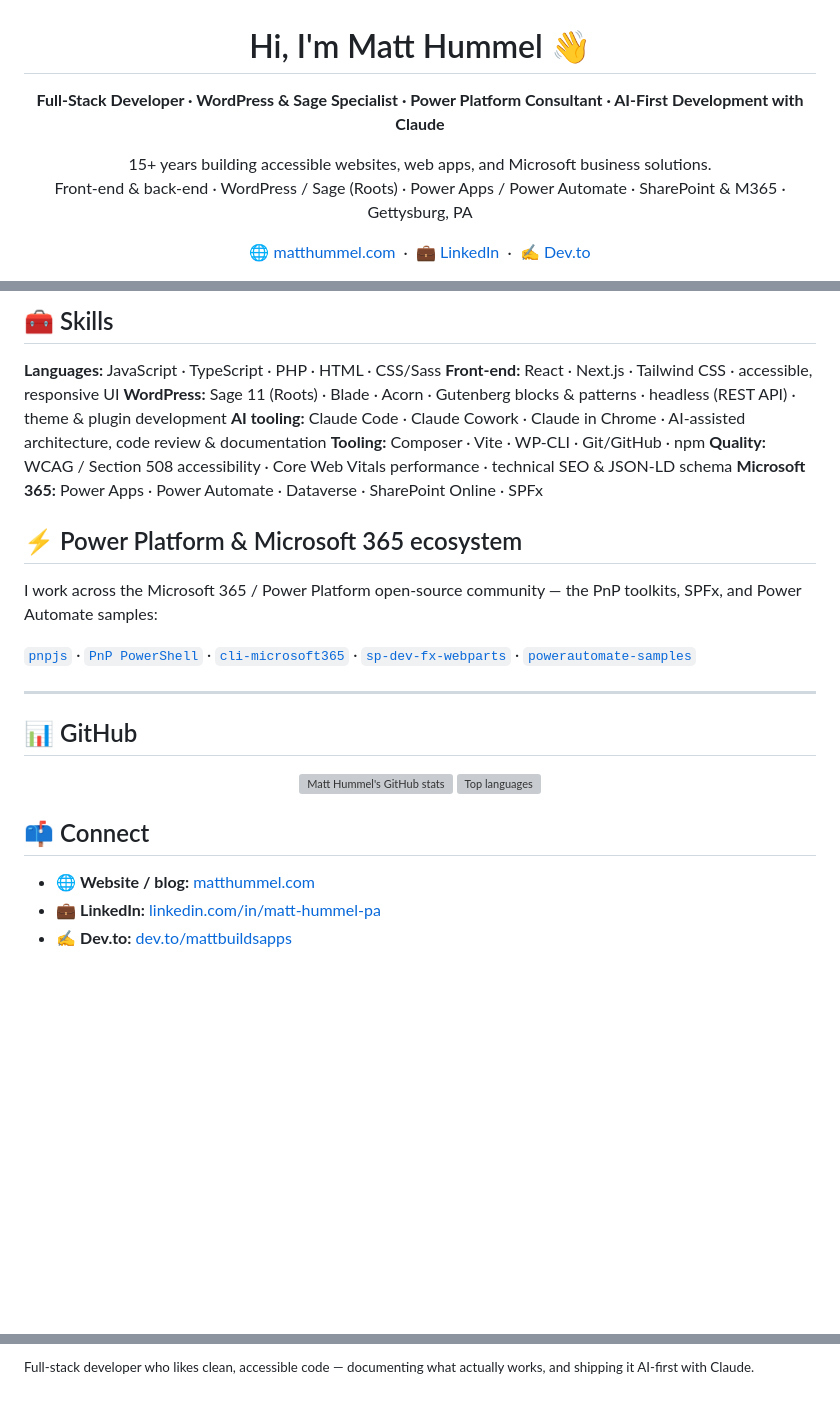
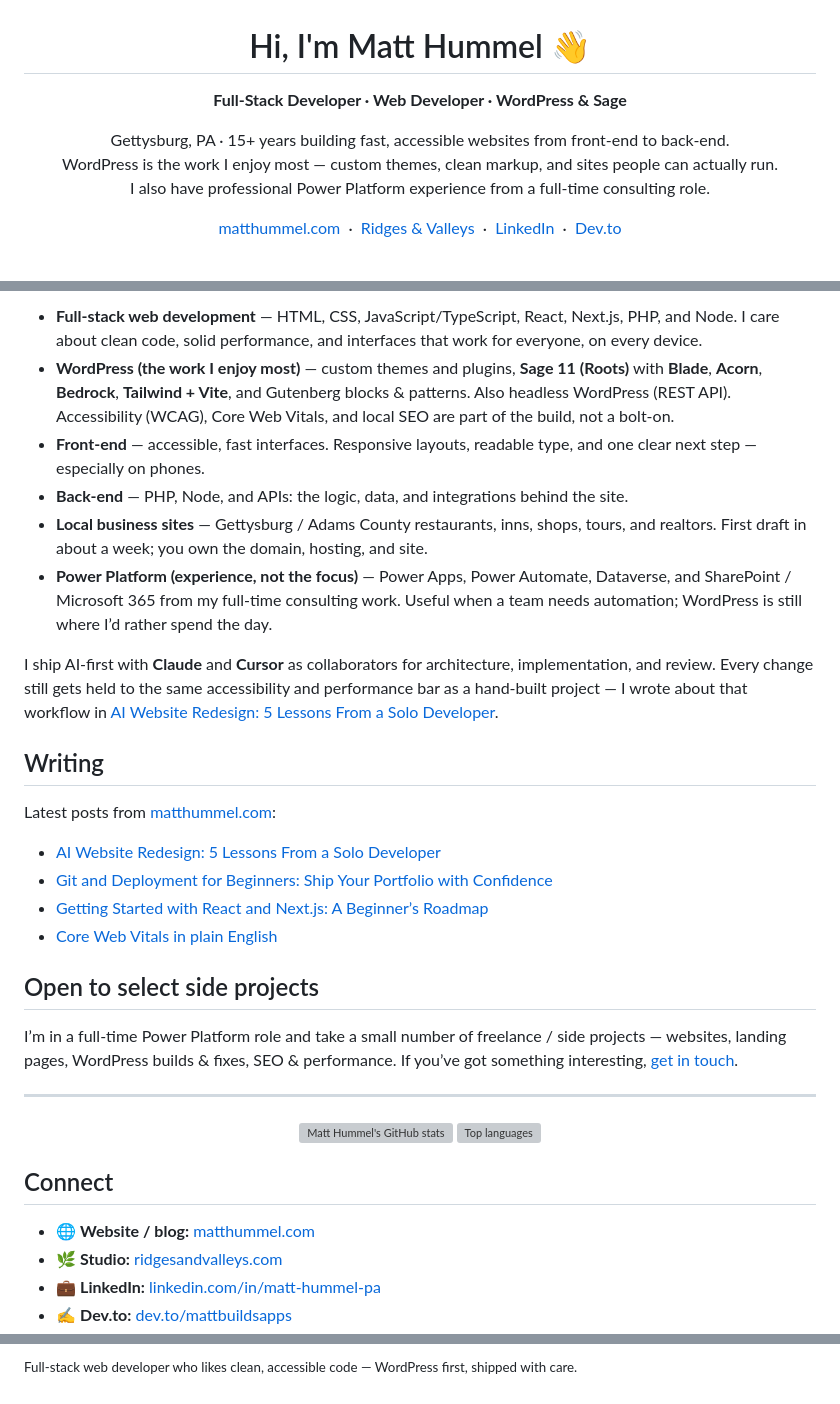
Before and after one commit to matthummel-pa/matthummel-pa, a Markdown page: README.md, 3 parts joined by grey strips. Drawn GitHub-style; blank space fills up the shorter version; grey boxes are pictures that could not be loaded.

```diff
--- a/README.md
+++ b/README.md
@@ -1,16 +1,18 @@
 <h1 align="center">Hi, I'm Matt Hummel 👋</h1>
 
 <p align="center">
-  <strong>Full-Stack Developer · WordPress &amp; Sage Specialist · Power Platform Consultant · AI-First Development with Claude</strong>
+  <strong>Full-Stack Developer · Web Developer · WordPress &amp; Sage</strong>
 </p>
 <p align="center">
-  15+ years building accessible websites, web apps, and Microsoft business solutions.<br/>
-  Front-end &amp; back-end · WordPress / Sage (Roots) · Power Apps / Power Automate · SharePoint &amp; M365 · Gettysburg, PA
+  Gettysburg, PA · 15+ years building fast, accessible websites from front-end to back-end.<br/>
+  WordPress is the work I enjoy most — custom themes, clean markup, and sites people can actually run.<br/>
+  I also have professional Power Platform experience from a full-time consulting role.
 </p>
 
 <p align="center">
-  <a href="https://matthummel.com">🌐 matthummel.com</a> &nbsp;·&nbsp;
-  <a href="https://www.linkedin.com/in/matt-hummel-pa">💼 LinkedIn</a> &nbsp;·&nbsp;
-  <a href="https://dev.to/mattbuildsapps">✍️ Dev.to</a>
+  <a href="https://matthummel.com">matthummel.com</a> &nbsp;·&nbsp;
+  <a href="https://ridgesandvalleys.com">Ridges &amp; Valleys</a> &nbsp;·&nbsp;
+  <a href="https://www.linkedin.com/in/matt-hummel-pa">LinkedIn</a> &nbsp;·&nbsp;
+  <a href="https://dev.to/mattbuildsapps">Dev.to</a>
 </p>
 
@@ -93,31 +57,36 @@ Five projects I designed, built, and shipped solo — alongside a full-time job
 
-## 🧰 Skills
+- **Full-stack web development** — HTML, CSS, JavaScript/TypeScript, React, Next.js, PHP, and Node. I care about clean code, solid performance, and interfaces that work for everyone, on every device.
+- **WordPress (the work I enjoy most)** — custom themes and plugins, **Sage 11 (Roots)** with **Blade**, **Acorn**, **Bedrock**, **Tailwind + Vite**, and Gutenberg blocks &amp; patterns. Also headless WordPress (REST API). Accessibility (WCAG), Core Web Vitals, and local SEO are part of the build, not a bolt-on.
+- **Front-end** — accessible, fast interfaces. Responsive layouts, readable type, and one clear next step — especially on phones.
+- **Back-end** — PHP, Node, and APIs: the logic, data, and integrations behind the site.
+- **Local business sites** — Gettysburg / Adams County restaurants, inns, shops, tours, and realtors. First draft in about a week; you own the domain, hosting, and site.
+- **Power Platform (experience, not the focus)** — Power Apps, Power Automate, Dataverse, and SharePoint / Microsoft 365 from my full-time consulting work. Useful when a team needs automation; WordPress is still where I’d rather spend the day.
 
-**Languages:** JavaScript · TypeScript · PHP · HTML · CSS/Sass
-**Front-end:** React · Next.js · Tailwind CSS · accessible, responsive UI
-**WordPress:** Sage 11 (Roots) · Blade · Acorn · Gutenberg blocks &amp; patterns · headless (REST API) · theme &amp; plugin development
-**AI tooling:** Claude Code · Claude Cowork · Claude in Chrome · AI-assisted architecture, code review &amp; documentation
-**Tooling:** Composer · Vite · WP-CLI · Git/GitHub · npm
-**Quality:** WCAG / Section 508 accessibility · Core Web Vitals performance · technical SEO &amp; JSON-LD schema
-**Microsoft 365:** Power Apps · Power Automate · Dataverse · SharePoint Online · SPFx
+I ship AI-first with **Claude** and **Cursor** as collaborators for architecture, implementation, and review. Every change still gets held to the same accessibility and performance bar as a hand-built project — I wrote about that workflow in [AI Website Redesign: 5 Lessons From a Solo Developer](https://matthummel.com/web-development/ai-website-redesign-solo-developer/).
 
-## ⚡ Power Platform &amp; Microsoft 365 ecosystem
+## Writing
 
-I work across the Microsoft 365 / Power Platform open-source community — the PnP toolkits, SPFx, and Power Automate samples:
+Latest posts from [matthummel.com](https://matthummel.com/blog/):
 
-[`pnpjs`](https://github.com/pnp/pnpjs) · [`PnP PowerShell`](https://github.com/pnp/powershell) · [`cli-microsoft365`](https://github.com/pnp/cli-microsoft365) · [`sp-dev-fx-webparts`](https://github.com/pnp/sp-dev-fx-webparts) · [`powerautomate-samples`](https://github.com/pnp/powerautomate-samples)
+- [AI Website Redesign: 5 Lessons From a Solo Developer](https://matthummel.com/web-development/ai-website-redesign-solo-developer/)
+- [Git and Deployment for Beginners: Ship Your Portfolio with Confidence](https://matthummel.com/web-development/git-and-deployment-for-beginners/)
+- [Getting Started with React and Next.js: A Beginner’s Roadmap](https://matthummel.com/tutorials/getting-started-react-nextjs/)
+- [Core Web Vitals in plain English](https://matthummel.com/tutorials/core-web-vitals-explained/)
+
+## Open to select side projects
+
+I’m in a full-time Power Platform role and take a small number of freelance / side projects — websites, landing pages, WordPress builds &amp; fixes, SEO &amp; performance. If you’ve got something interesting, [get in touch](https://matthummel.com/contact/).
 
 ---
-
-## 📊 GitHub
 
 <p align="center">
   <img src="https://github-readme-stats.vercel.app/api?username=matthummel-pa&show_icons=true&hide_border=true&title_color=2C5A95&icon_color=2C5A95" alt="Matt Hummel's GitHub stats" height="160"/>
   <img src="https://github-readme-stats.vercel.app/api/top-langs/?username=matthummel-pa&layout=compact&hide_border=true&title_color=2C5A95" alt="Top languages" height="160"/>
 </p>
 
-## 📫 Connect
+## Connect
 
 - 🌐 **Website / blog:** [matthummel.com](https://matthummel.com)
+- 🌿 **Studio:** [ridgesandvalleys.com](https://ridgesandvalleys.com)
 - 💼 **LinkedIn:** [linkedin.com/in/matt-hummel-pa](https://www.linkedin.com/in/matt-hummel-pa)
 - ✍️ **Dev.to:** [dev.to/mattbuildsapps](https://dev.to/mattbuildsapps)
@@ -124,2 +94,2 @@ I work across the Microsoft 365 / Power Platform open-source community — the P
 
-<sub>Full-stack developer who likes clean, accessible code — documenting what actually works, and shipping it AI-first with Claude.</sub>
+<sub>Full-stack web developer who likes clean, accessible code — WordPress first, shipped with care.</sub>
```
Also changed, not shown: other parts of README.md (+26 -63 lines).
